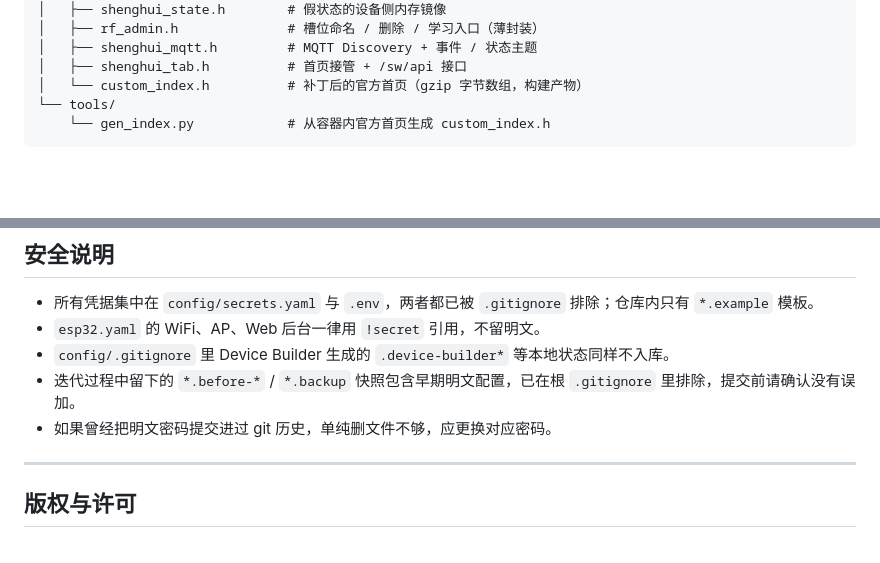
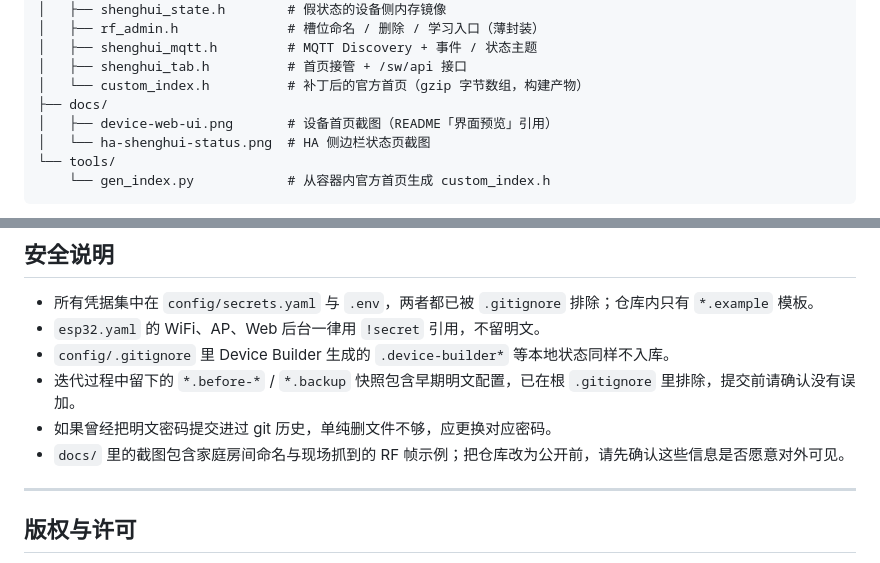
Before and after one commit to szh-ss/esphome-rf-hub, a Markdown page: README.md, 2 parts joined by grey strips. GitHub-like rendering; blank space fills up the shorter version.

````diff
--- a/README.md
+++ b/README.md
@@ -115,6 +131,9 @@ flowchart TB
 │   ├── shenghui_mqtt.h         # MQTT Discovery + 事件 / 状态主题
 │   ├── shenghui_tab.h          # 首页接管 + /sw/api 接口
 │   └── custom_index.h          # 补丁后的官方首页（gzip 字节数组，构建产物）
+├── docs/
+│   ├── device-web-ui.png       # 设备首页截图（README「界面预览」引用）
+│   └── ha-shenghui-status.png  # HA 侧边栏状态页截图
 └── tools/
     └── gen_index.py            # 从容器内官方首页生成 custom_index.h
 ```
@@ -322,6 +341,7 @@ Lovelace 注册 `shenghui-status` /「昇辉灯状态」，指向 `shenghui_dash
 - `config/.gitignore` 里 Device Builder 生成的 `.device-builder*` 等本地状态同样不入库。
 - 迭代过程中留下的 `*.before-*` / `*.backup` 快照包含早期明文配置，已在根 `.gitignore` 里排除，提交前请确认没有误加。
 - 如果曾经把明文密码提交进过 git 历史，单纯删文件不够，应更换对应密码。
+- `docs/` 里的截图包含家庭房间命名与现场抓到的 RF 帧示例；把仓库改为公开前，请先确认这些信息是否愿意对外可见。
 
 ---
 
````
Also changed, not shown: other parts of README.md (+16 -0 lines), docs/device-web-ui.png (added), docs/ha-shenghui-status.png (added).
